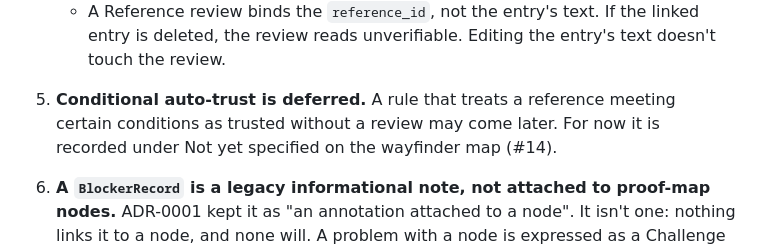
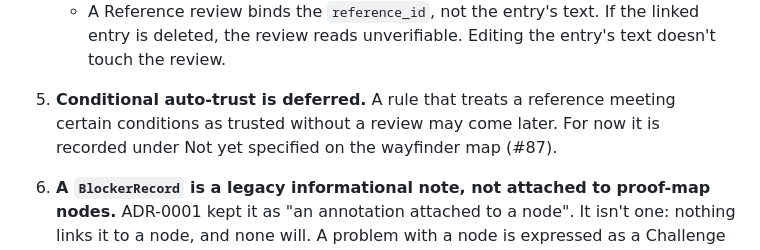
Before and after one commit to DengZhiyuan-math/proof-cli, a Markdown page: docs/adr/0012-legacy-trust-retired.md, the part around the change. Drawn GitHub-style.

Commit message:
docs: ADR-0012 defers auto-trust to the wayfinder map #87, not the spec #14 (PR #101 review)
Co-Authored-By: Claude Opus 5.5 <noreply@anthropic.com>

```diff
--- a/docs/adr/0012-legacy-trust-retired.md
+++ b/docs/adr/0012-legacy-trust-retired.md
@@ -32,7 +32,7 @@ So the project answered "what can be called?" in two places, and one of them cou
    - The node page and the review card show the linked entry.
    - A Reference review binds the `reference_id`, not the entry's text. If the linked entry is deleted, the review reads unverifiable. Editing the entry's text doesn't touch the review.
 
-5. **Conditional auto-trust is deferred.** A rule that treats a reference meeting certain conditions as trusted without a review may come later. For now it is recorded under Not yet specified on the wayfinder map (#14).
+5. **Conditional auto-trust is deferred.** A rule that treats a reference meeting certain conditions as trusted without a review may come later. For now it is recorded under Not yet specified on the wayfinder map (#87).
 
 6. **A `BlockerRecord` is a legacy informational note, not attached to proof-map nodes.** ADR-0001 kept it as "an annotation attached to a node". It isn't one: nothing links it to a node, and none will. A problem with a node is expressed as a Challenge when it calls the node's standing into doubt, or informally otherwise (point 7). *(Researcher's decision, 2026-09-29, closing out #14.)*
 
```
